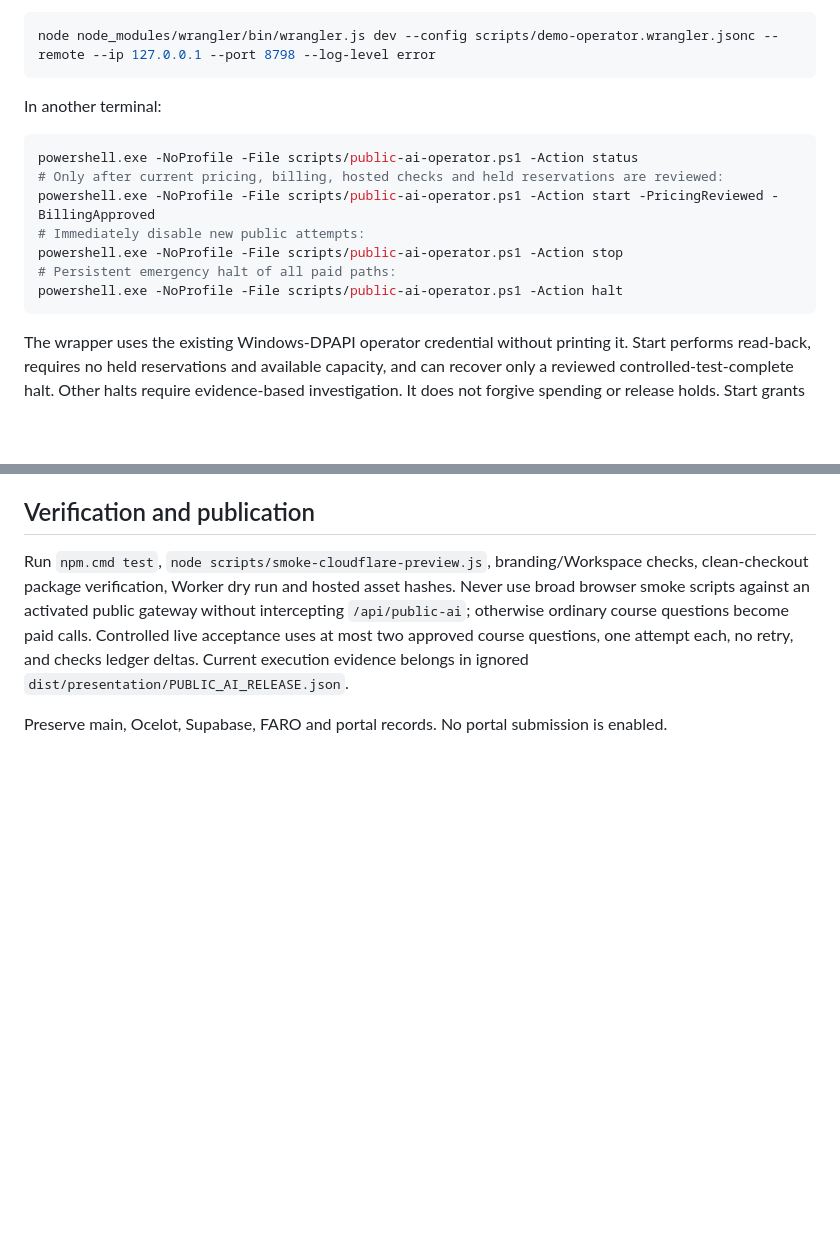
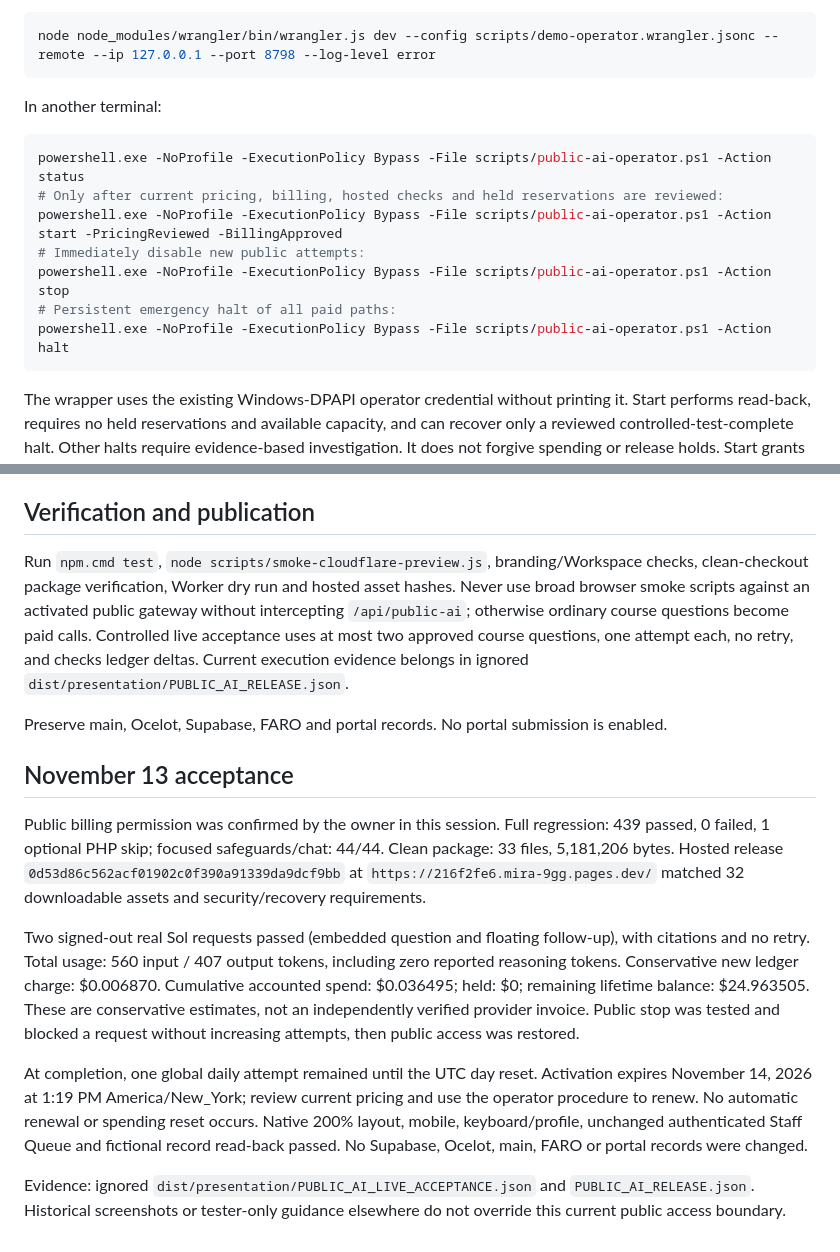
Before and after one commit to afeliz305/Capstone-AI, a Markdown page: DEVELOPMENT/docs/PUBLIC_AI_OPERATIONS.md, 2 parts joined by grey strips. GitHub-like rendering; blank space fills up the shorter version.

Commit message:
Record public AI acceptance and Windows operator commands

````diff
--- a/DEVELOPMENT/docs/PUBLIC_AI_OPERATIONS.md
+++ b/DEVELOPMENT/docs/PUBLIC_AI_OPERATIONS.md
@@ -41,13 +41,13 @@ node node_modules/wrangler/bin/wrangler.js dev --config scripts/demo-operator.wr
 In another terminal:
 
 ```powershell
-powershell.exe -NoProfile -File scripts/public-ai-operator.ps1 -Action status
+powershell.exe -NoProfile -ExecutionPolicy Bypass -File scripts/public-ai-operator.ps1 -Action status
 # Only after current pricing, billing, hosted checks and held reservations are reviewed:
-powershell.exe -NoProfile -File scripts/public-ai-operator.ps1 -Action start -PricingReviewed -BillingApproved
+powershell.exe -NoProfile -ExecutionPolicy Bypass -File scripts/public-ai-operator.ps1 -Action start -PricingReviewed -BillingApproved
 # Immediately disable new public attempts:
-powershell.exe -NoProfile -File scripts/public-ai-operator.ps1 -Action stop
+powershell.exe -NoProfile -ExecutionPolicy Bypass -File scripts/public-ai-operator.ps1 -Action stop
 # Persistent emergency halt of all paid paths:
-powershell.exe -NoProfile -File scripts/public-ai-operator.ps1 -Action halt
+powershell.exe -NoProfile -ExecutionPolicy Bypass -File scripts/public-ai-operator.ps1 -Action halt
 ```
 
 The wrapper uses the existing Windows-DPAPI operator credential without printing it. Start performs read-back, requires no held reservations and available capacity, and can recover only a reviewed controlled-test-complete halt. Other halts require evidence-based investigation. It does not forgive spending or release holds. Start grants 23 hours, then public AI fails closed until pricing is reviewed again.
@@ -59,3 +59,13 @@ Cloudflare flags: `MIRA_PUBLIC_AI_ENABLED=true`, `MIRA_PUBLIC_BILLING_APPROVED=t
 Run `npm.cmd test`, `node scripts/smoke-cloudflare-preview.js`, branding/Workspace checks, clean-checkout package verification, Worker dry run and hosted asset hashes. Never use broad browser smoke scripts against an activated public gateway without intercepting `/api/public-ai`; otherwise ordinary course questions become paid calls. Controlled live acceptance uses at most two approved course questions, one attempt each, no retry, and checks ledger deltas. Current execution evidence belongs in ignored `dist/presentation/PUBLIC_AI_RELEASE.json`.
 
 Preserve main, Ocelot, Supabase, FARO and portal records. No portal submission is enabled.
+
+## November 13 acceptance
+
+Public billing permission was confirmed by the owner in this session. Full regression: 439 passed, 0 failed, 1 optional PHP skip; focused safeguards/chat: 44/44. Clean package: 33 files, 5,181,206 bytes. Hosted release `0d53d86c562acf01902c0f390a91339da9dcf9bb` at `https://216f2fe6.mira-9gg.pages.dev/` matched 32 downloadable assets and security/recovery requirements.
+
+Two signed-out real Sol requests passed (embedded question and floating follow-up), with citations and no retry. Total usage: 560 input / 407 output tokens, including zero reported reasoning tokens. Conservative new ledger charge: $0.006870. Cumulative accounted spend: $0.036495; held: $0; remaining lifetime balance: $24.963505. These are conservative estimates, not an independently verified provider invoice. Public stop was tested and blocked a request without increasing attempts, then public access was restored.
+
+At completion, one global daily attempt remained until the UTC day reset. Activation expires November 14, 2026 at 1:19 PM America/New_York; review current pricing and use the operator procedure to renew. No automatic renewal or spending reset occurs. Native 200% layout, mobile, keyboard/profile, unchanged authenticated Staff Queue and fictional record read-back passed. No Supabase, Ocelot, main, FARO or portal records were changed.
+
+Evidence: ignored `dist/presentation/PUBLIC_AI_LIVE_ACCEPTANCE.json` and `PUBLIC_AI_RELEASE.json`. Historical screenshots or tester-only guidance elsewhere do not override this current public access boundary.
````
